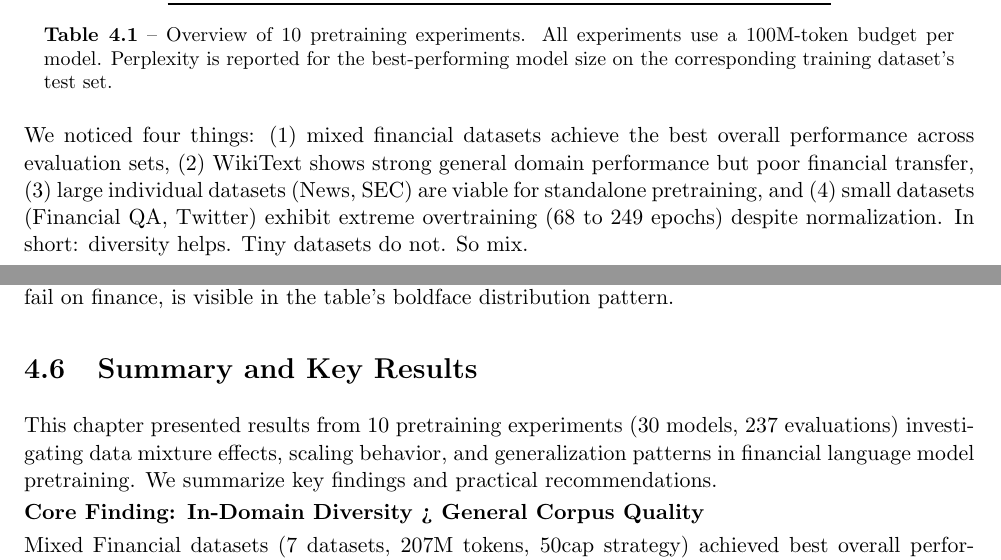
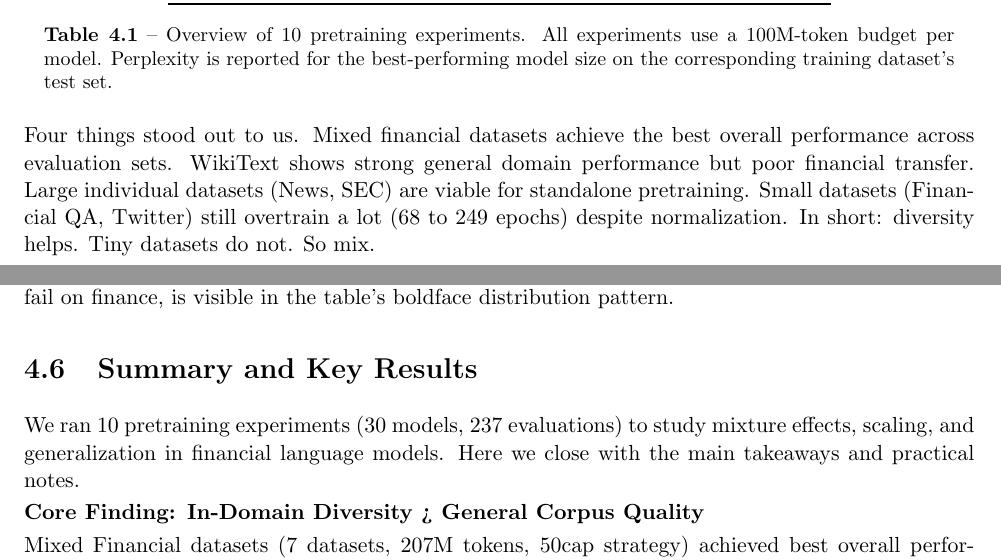
Before and after one commit to liuguanlancy/thesis_lancy, a LaTeX thesis (thesis/main.tex, which reads thesis/chapters/chapter4_results.tex): two parts of pages 23 and 48 of 69, joined at a grey line, cut so that both start at the same text. Compiled offline with pdfLaTeX.

Commit message:
Extreme pass tighten: de-formulaic intros and summary; rebuild PDF

```diff
--- a/thesis/chapters/chapter4_results.tex
+++ b/thesis/chapters/chapter4_results.tex
@@ -34,7 +34,7 @@ Twitter Sentiment & Twitter & 100M & 4B (11.81 ppl) \\
 \label{tab:experiments_overview}
 \end{table}
 
-We noticed four things: (1) mixed financial datasets achieve the best overall performance across evaluation sets, (2) WikiText shows strong general domain performance but poor financial transfer, (3) large individual datasets (News, SEC) are viable for standalone pretraining, and (4) small datasets (Financial QA, Twitter) exhibit extreme overtraining (68 to 249 epochs) despite normalization. In short: diversity helps. Tiny datasets do not. So mix.
+Four things stood out to us. Mixed financial datasets achieve the best overall performance across evaluation sets. WikiText shows strong general domain performance but poor financial transfer. Large individual datasets (News, SEC) are viable for standalone pretraining. Small datasets (Financial QA, Twitter) still overtrain a lot (68 to 249 epochs) despite normalization. In short: diversity helps. Tiny datasets do not. So mix.
 
 \section{Data Mixture Effects: The Core Finding}
 
@@ -615,7 +615,7 @@ Other financial models on WikiText:
 
 \section{Summary and Key Results}
 
-This chapter presented results from 10 pretraining experiments (30 models, 237 evaluations) investigating data mixture effects, scaling behavior, and generalization patterns in financial language model pretraining. We summarize key findings and practical recommendations.
+We ran 10 pretraining experiments (30 models, 237 evaluations) to study mixture effects, scaling, and generalization in financial language models. Here we close with the main takeaways and practical notes.
 
 \textbf{Core Finding: In-Domain Diversity > General Corpus Quality}
 
```
Also changed, not shown: thesis/main.tex (+2 -2 lines), 1 other file.
